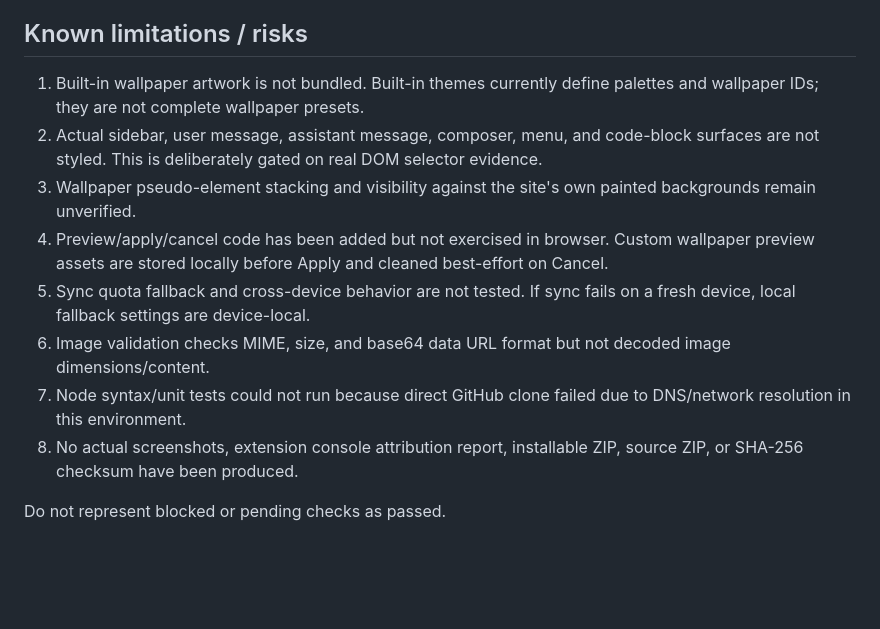
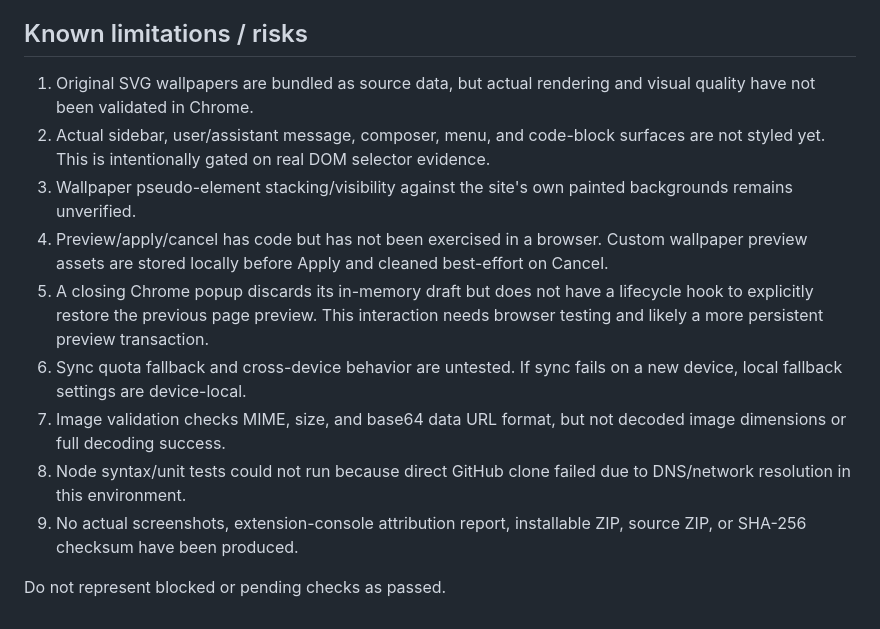
Before and after one commit to Giresh-458/GPT-themes, a Markdown page: docs/QA-STATUS.md, the part around one of its changes. Rendered like a GitHub page; blank space fills up the shorter version.

```diff
--- a/docs/QA-STATUS.md
+++ b/docs/QA-STATUS.md
@@ -35,12 +36,13 @@ Audit date: 2026-10-29
 
 ## Known limitations / risks
-1. Built-in wallpaper artwork is not bundled. Built-in themes currently define palettes and wallpaper IDs; they are not complete wallpaper presets.
-2. Actual sidebar, user message, assistant message, composer, menu, and code-block surfaces are not styled. This is deliberately gated on real DOM selector evidence.
-3. Wallpaper pseudo-element stacking and visibility against the site's own painted backgrounds remain unverified.
-4. Preview/apply/cancel code has been added but not exercised in browser. Custom wallpaper preview assets are stored locally before Apply and cleaned best-effort on Cancel.
-5. Sync quota fallback and cross-device behavior are not tested. If sync fails on a fresh device, local fallback settings are device-local.
-6. Image validation checks MIME, size, and base64 data URL format but not decoded image dimensions/content.
-7. Node syntax/unit tests could not run because direct GitHub clone failed due to DNS/network resolution in this environment.
-8. No actual screenshots, extension console attribution report, installable ZIP, source ZIP, or SHA-256 checksum have been produced.
+1. Original SVG wallpapers are bundled as source data, but actual rendering and visual quality have not been validated in Chrome.
+2. Actual sidebar, user/assistant message, composer, menu, and code-block surfaces are not styled yet. This is intentionally gated on real DOM selector evidence.
+3. Wallpaper pseudo-element stacking/visibility against the site's own painted backgrounds remains unverified.
+4. Preview/apply/cancel has code but has not been exercised in a browser. Custom wallpaper preview assets are stored locally before Apply and cleaned best-effort on Cancel.
+5. A closing Chrome popup discards its in-memory draft but does not have a lifecycle hook to explicitly restore the previous page preview. This interaction needs browser testing and likely a more persistent preview transaction.
+6. Sync quota fallback and cross-device behavior are untested. If sync fails on a new device, local fallback settings are device-local.
+7. Image validation checks MIME, size, and base64 data URL format, but not decoded image dimensions or full decoding success.
+8. Node syntax/unit tests could not run because direct GitHub clone failed due to DNS/network resolution in this environment.
+9. No actual screenshots, extension-console attribution report, installable ZIP, source ZIP, or SHA-256 checksum have been produced.
 
 Do not represent blocked or pending checks as passed.
```
Also changed, not shown: other parts of docs/QA-STATUS.md (+9 -8 lines).
